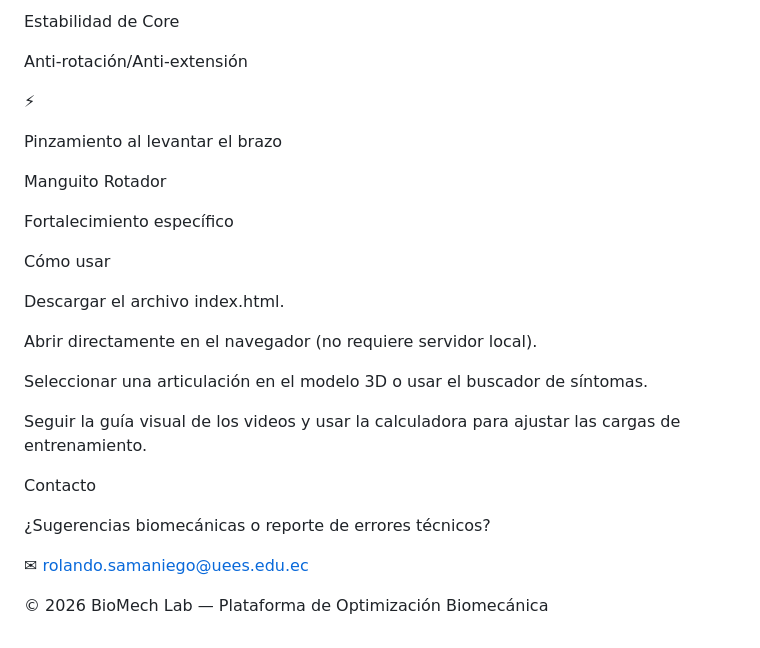
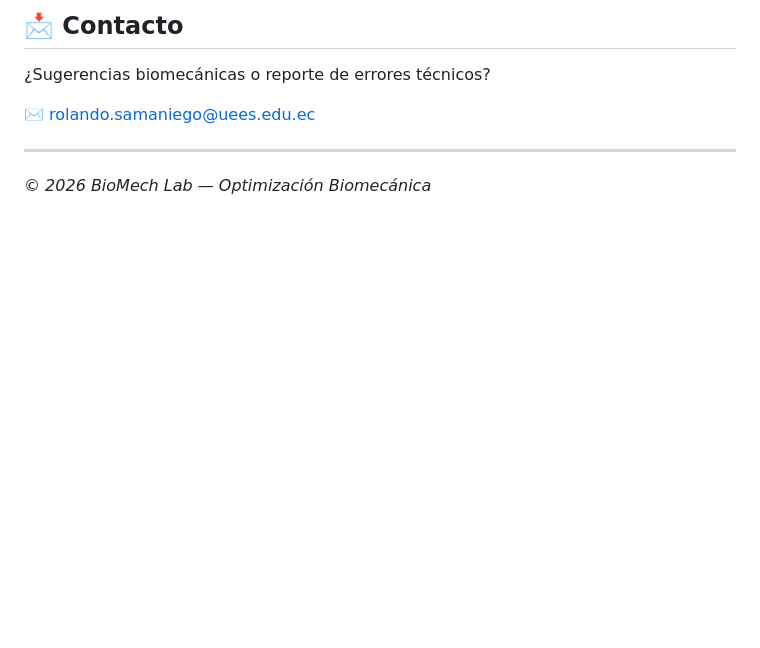
Before and after one commit to Sama170904/aplicacionesWebAct1, a Markdown page: README.md, the part around one of its changes. Drawn GitHub-style; blank space fills up the shorter version.

```diff
--- a/README.md
+++ b/README.md
@@ -145,29 +122,9 @@ Molestia lumbar al cargar peso
-Estabilidad de Core
-
-Anti-rotación/Anti-extensión
-
-⚡
-
-Pinzamiento al levantar el brazo
-
-Manguito Rotador
-
-Fortalecimiento específico
-
-Cómo usar
-
-Descargar el archivo index.html.
-
-Abrir directamente en el navegador (no requiere servidor local).
-
-Seleccionar una articulación en el modelo 3D o usar el buscador de síntomas.
-
-Seguir la guía visual de los videos y usar la calculadora para ajustar las cargas de entrenamiento.
-
-Contacto
+## 📩 Contacto
 
 ¿Sugerencias biomecánicas o reporte de errores técnicos?
 
-✉ rolando.samaniego@uees.edu.ec
+✉️ [rolando.samaniego@uees.edu.ec](mailto:rolando.samaniego@uees.edu.ec)
 
-© 2026 BioMech Lab — Plataforma de Optimización Biomecánica
+---
+
+*© 2026 BioMech Lab — Optimización Biomecánica*
```
Also changed, not shown: other parts of README.md (+78 -101 lines).
